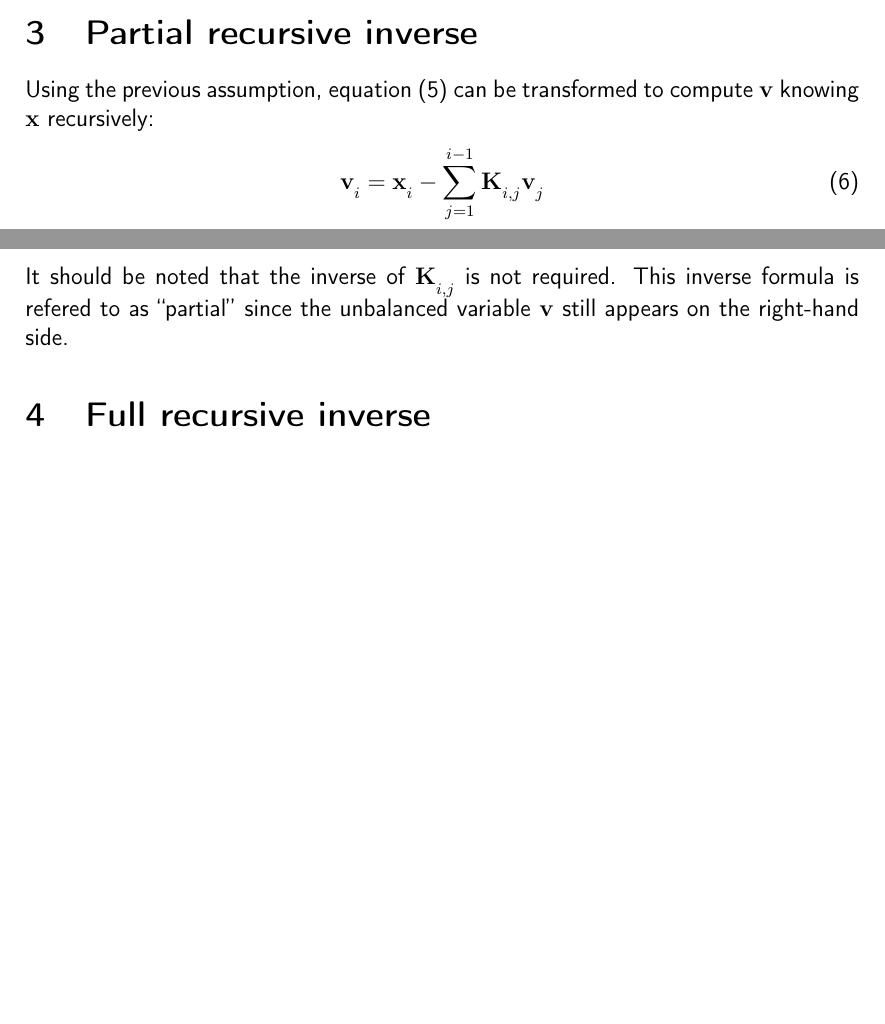
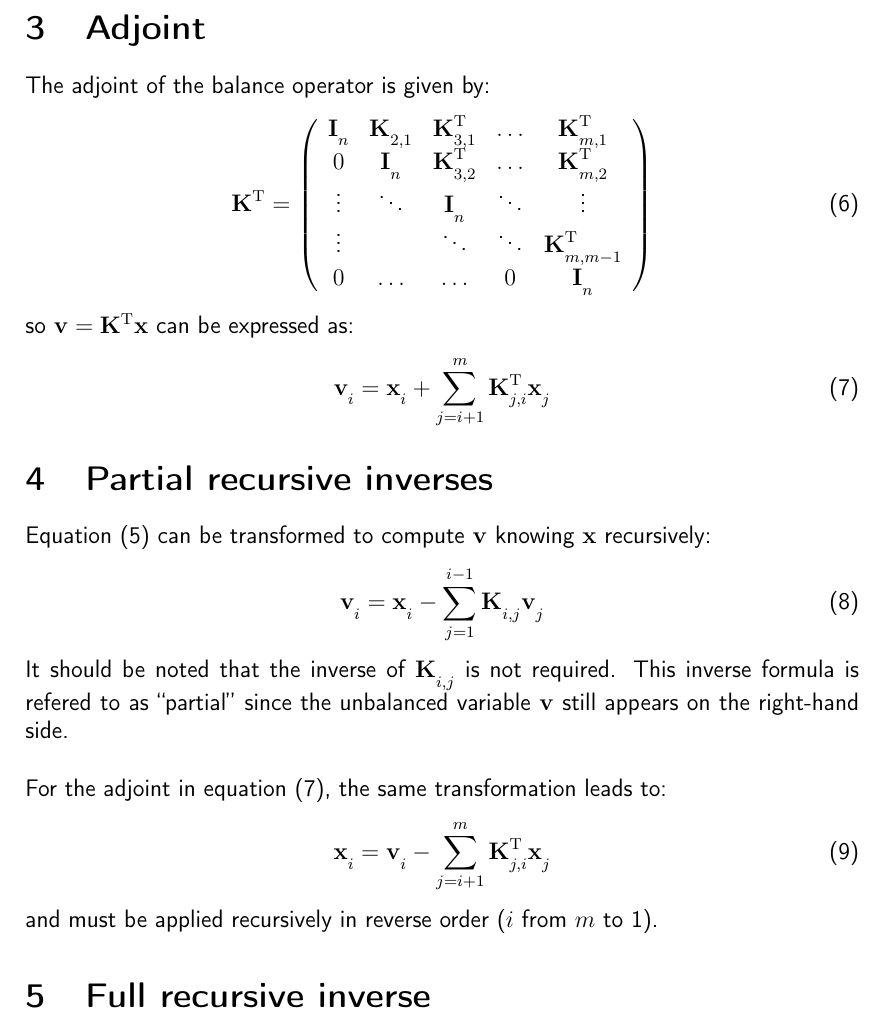
Before and after one commit to benjaminmenetrier/vertical_balance, a LaTeX document (vertical_balance.tex): two parts of pages 2 and 3 of 7 before the commit and part of page 3 of 8 after it, the two joined at a grey line, cut at the place of the change, the shorter picture padded with empty space. Compiled offline with pdfLaTeX.

Commit message:
Add adjoint and adjoint partial inverse formulas

```diff
--- a/vertical_balance.tex
+++ b/vertical_balance.tex
@@ -124,13 +124,37 @@ Thus, we can simplify equation \eqref{eq:full} into:
 \mathbf{x}_i = \sum_{j=1}^{i-1} \mathbf{K}_{i,j} \mathbf{v}_j + \mathbf{v}_i
 \end{align}
 
-\section{Partial recursive inverse}
-Using the previous assumption, equation \eqref{eq:triangle} can be transformed to compute $\mathbf{v}$ knowing $\mathbf{x}$ recursively:
+\section{Adjoint}
+The adjoint of the balance operator is given by:
+\begin{align}
+\mathbf{K}^\mathrm{T} = \left(\begin{array}{ccccc}
+\mathbf{I}_n & \mathbf{K}_{2,1} & \mathbf{K}^\mathrm{T}_{3,1} & \dots & \mathbf{K}^\mathrm{T}_{m,1} \\
+0 & \mathbf{I}_n & \mathbf{K}^\mathrm{T}_{3,2} & \dots & \mathbf{K}^\mathrm{T}_{m,2} \\
+\vdots & \ddots & \mathbf{I}_n & \ddots & \vdots \\
+\vdots &  & \ddots & \ddots & \mathbf{K}^\mathrm{T}_{m,m-1} \\
+0 & \dots & \dots & 0 & \mathbf{I}_n
+\end{array} \right)
+\end{align}
+so $\mathbf{v} = \mathbf{K}^\mathrm{T} \mathbf{x}$ can be expressed as:
+\begin{align}
+\label{eq:triangle_ad}
+\mathbf{v}_i = \mathbf{x}_i + \sum_{j=i+1}^{m} \mathbf{K}^\mathrm{T}_{j,i} \mathbf{x}_j
+\end{align}
+
+\section{Partial recursive inverses}
+Equation \eqref{eq:triangle} can be transformed to compute $\mathbf{v}$ knowing $\mathbf{x}$ recursively:
 \begin{align}
 \label{eq:partial_inverse}
 \mathbf{v}_i & = \mathbf{x}_i - \sum_{j=1}^{i-1} \mathbf{K}_{i,j} \mathbf{v}_j
 \end{align}
-It should be noted that the inverse of $\mathbf{K}_{i,j}$ is not required. This inverse formula is refered to as ``partial'' since the unbalanced variable $\mathbf{v}$ still appears on the right-hand side.
+It should be noted that the inverse of $\mathbf{K}_{i,j}$ is not required. This inverse formula is refered to as ``partial'' since the unbalanced variable $\mathbf{v}$ still appears on the right-hand side.\\
+$  $\\
+For the adjoint in equation \eqref{eq:triangle_ad}, the same transformation leads to:
+\begin{align}
+\label{eq:partial_inverse_ad}
+\mathbf{x}_i = \mathbf{v}_i - \sum_{j=i+1}^{m} \mathbf{K}^\mathrm{T}_{j,i} \mathbf{x}_j
+\end{align}
+and must be applied recursively in reverse order ($i$ from $m$ to 1).
 
 \section{Full recursive inverse}
 We assume that for $1 \le j \le i-1$, $\mathbf{v}_j$ can be expressed as:
```
Also changed, not shown: vertical_balance.pdf.
